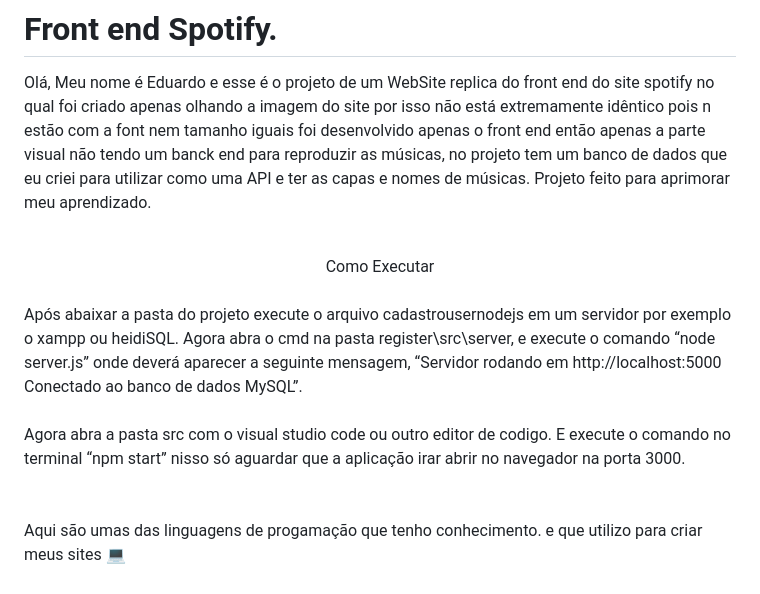
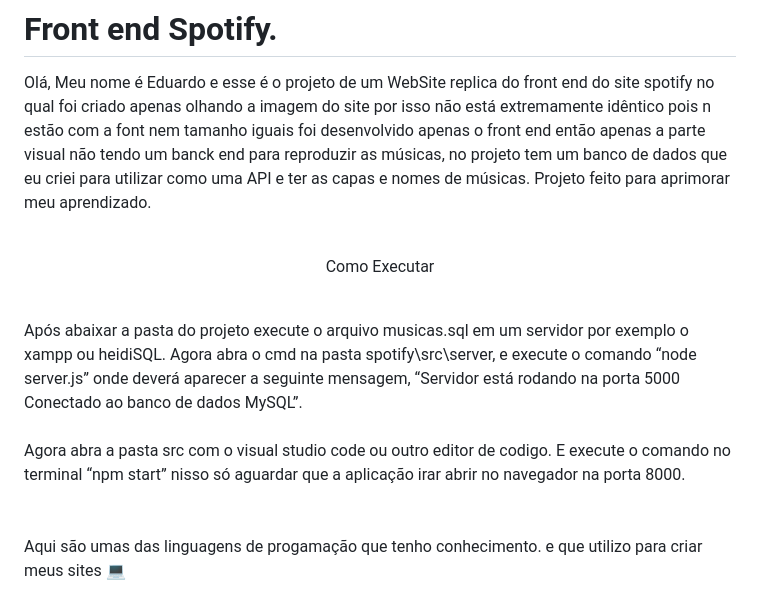
Before and after one commit to eduardofranco572/Front-End-Spotify, a Markdown page: README.md, the part around the change. Rendered like a GitHub page.

```diff
--- a/README.md
+++ b/README.md
@@ -4,14 +4,15 @@ Olá, Meu nome é Eduardo e esse é o projeto de um WebSite replica do front end
 <br>
 <br>
   <div align="center">
+
   Como Executar
   </div>
   <br>
-  Após abaixar a pasta do projeto execute o arquivo cadastrousernodejs em um servidor por exemplo o xampp ou heidiSQL. Agora abra o cmd na pasta register\src\server, e
-  execute o comando “node server.js” onde deverá  aparecer a seguinte mensagem, “Servidor rodando em http://localhost:5000 Conectado ao banco de dados MySQL”.
+  Após abaixar a pasta do projeto execute o arquivo musicas.sql em um servidor por exemplo o xampp ou heidiSQL. Agora abra o cmd na pasta spotify\src\server, e
+  execute o comando “node server.js” onde deverá  aparecer a seguinte mensagem, “Servidor está rodando na porta 5000 Conectado ao banco de dados MySQL”.
    <br>
    <br>
-  Agora abra a pasta src com o visual studio code ou outro editor de codigo. E execute o comando no terminal “npm start” nisso só aguardar que a aplicação irar abrir no navegador na porta 3000.
+  Agora abra a pasta src com o visual studio code ou outro editor de codigo. E execute o comando no terminal “npm start” nisso só aguardar que a aplicação irar abrir no navegador na porta 8000.
 <br>
 <br>
 <br>
```
